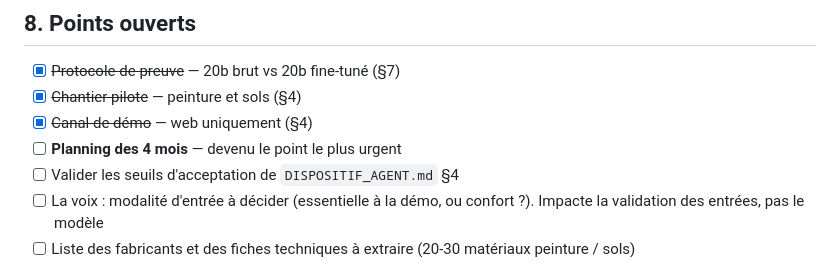
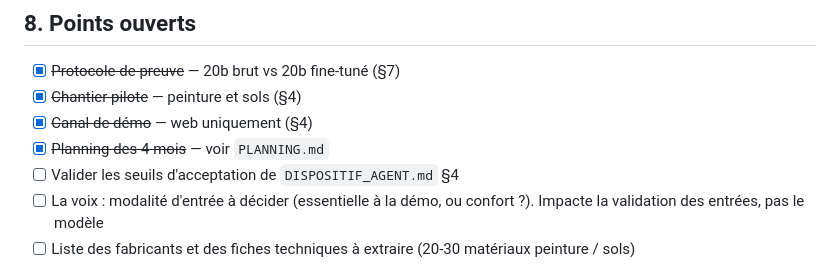
Before and after one commit to M-CHADLI/assistant-devis-btp, a Markdown page: CADRAGE_MODELE.md, the part around the change. GitHub-like rendering.

```diff
--- a/CADRAGE_MODELE.md
+++ b/CADRAGE_MODELE.md
@@ -442,7 +442,7 @@ compromettre la démonstration.
 - [x] ~~Protocole de preuve~~ — 20b brut vs 20b fine-tuné (§7)
 - [x] ~~Chantier pilote~~ — peinture et sols (§4)
 - [x] ~~Canal de démo~~ — web uniquement (§4)
-- [ ] **Planning des 4 mois** — devenu le point le plus urgent
+- [x] ~~Planning des 4 mois~~ — voir `PLANNING.md`
 - [ ] Valider les seuils d'acceptation de `DISPOSITIF_AGENT.md` §4
 - [ ] La voix : modalité d'entrée à décider (essentielle à la démo, ou confort ?).
       Impacte la validation des entrées, pas le modèle
```
Also changed, not shown: PLANNING.md (added, +80 -0 lines).
